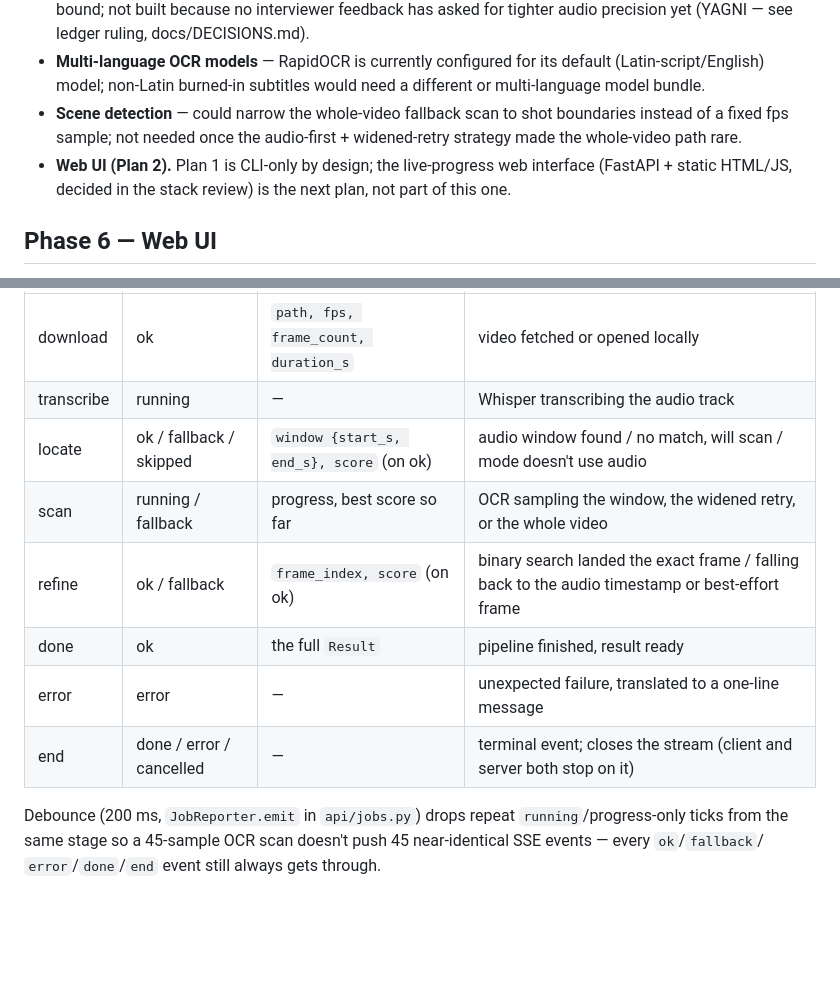
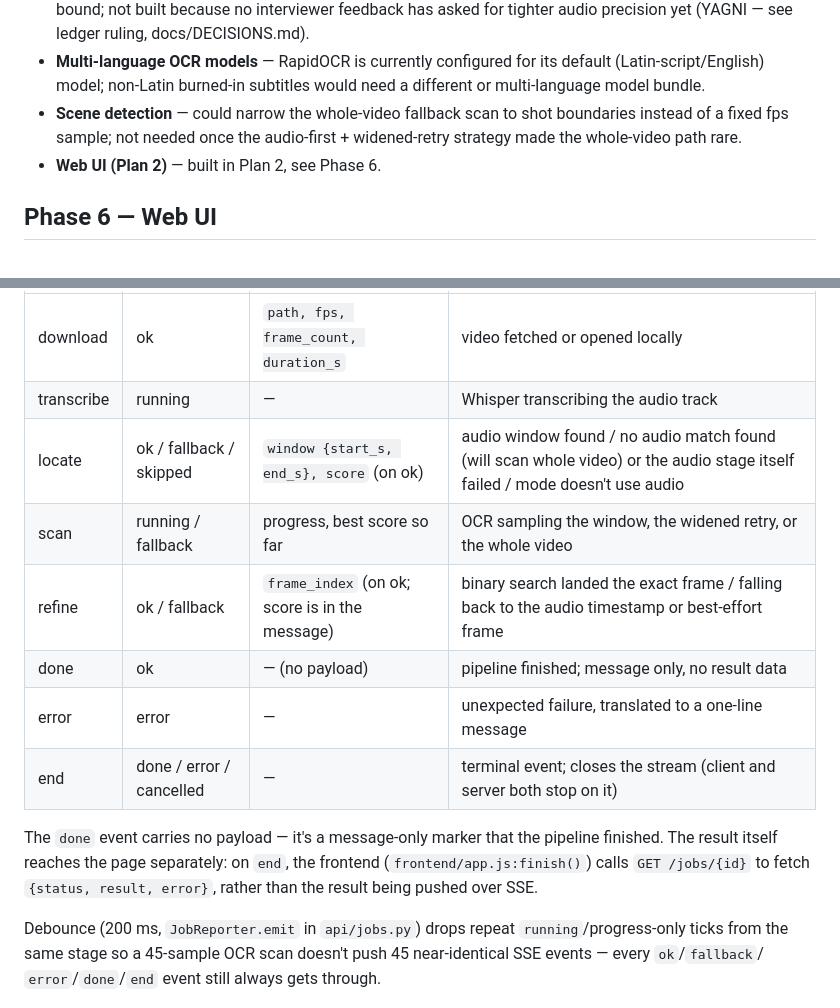
Before and after one commit to PremShankar11/Quest1, a Markdown page: docs/APPROACH.md, 2 parts joined by grey strips. GitHub-like rendering; blank space fills up the shorter version.

```diff
--- a/docs/APPROACH.md
+++ b/docs/APPROACH.md
@@ -358,8 +358,7 @@ runs is dominated by `whisper base` CPU transcription (60-120 s), not download.
   model; non-Latin burned-in subtitles would need a different or multi-language model bundle.
 - **Scene detection** — could narrow the whole-video fallback scan to shot boundaries instead of a fixed
   fps sample; not needed once the audio-first + widened-retry strategy made the whole-video path rare.
-- **Web UI (Plan 2).** Plan 1 is CLI-only by design; the live-progress web interface (FastAPI + static
-  HTML/JS, decided in the stack review) is the next plan, not part of this one.
+- **Web UI (Plan 2)** — built in Plan 2, see Phase 6.
 
 ## Phase 6 — Web UI
 
@@ -382,12 +381,16 @@ reconnect logic of its own.
 |---|---|---|---|
 | download | ok | `path, fps, frame_count, duration_s` | video fetched or opened locally |
 | transcribe | running | — | Whisper transcribing the audio track |
-| locate | ok / fallback / skipped | `window {start_s, end_s}, score` (on ok) | audio window found / no match, will scan / mode doesn't use audio |
+| locate | ok / fallback / skipped | `window {start_s, end_s}, score` (on ok) | audio window found / no audio match found (will scan whole video) or the audio stage itself failed / mode doesn't use audio |
 | scan | running / fallback | progress, best score so far | OCR sampling the window, the widened retry, or the whole video |
-| refine | ok / fallback | `frame_index, score` (on ok) | binary search landed the exact frame / falling back to the audio timestamp or best-effort frame |
-| done | ok | the full `Result` | pipeline finished, result ready |
+| refine | ok / fallback | `frame_index` (on ok; score is in the message) | binary search landed the exact frame / falling back to the audio timestamp or best-effort frame |
+| done | ok | — (no payload) | pipeline finished; message only, no result data |
 | error | error | — | unexpected failure, translated to a one-line message |
 | end | done / error / cancelled | — | terminal event; closes the stream (client and server both stop on it) |
+
+The `done` event carries no payload — it's a message-only marker that the pipeline finished. The result
+itself reaches the page separately: on `end`, the frontend (`frontend/app.js:finish()`) calls
+`GET /jobs/{id}` to fetch `{status, result, error}`, rather than the result being pushed over SSE.
 
 Debounce (200 ms, `JobReporter.emit` in `api/jobs.py`) drops repeat `running`/progress-only ticks from
 the same stage so a 45-sample OCR scan doesn't push 45 near-identical SSE events — every `ok`/`fallback`/
```
Also changed, not shown: README.md (+2 -1 lines).
